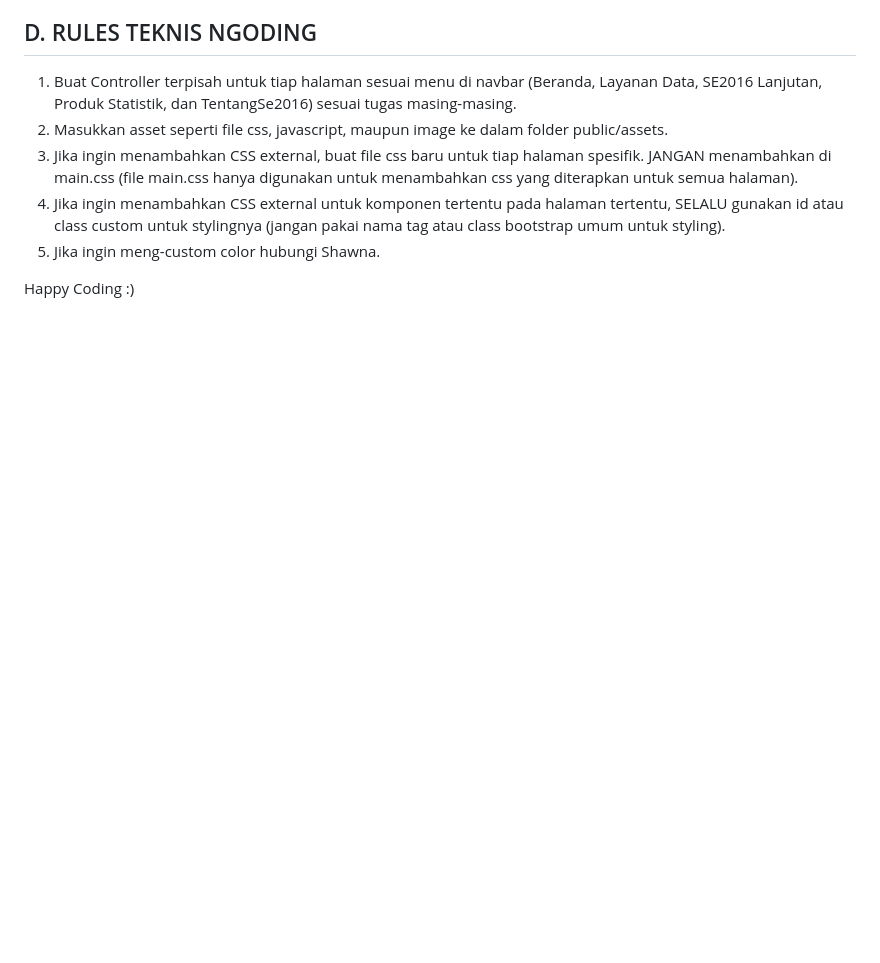
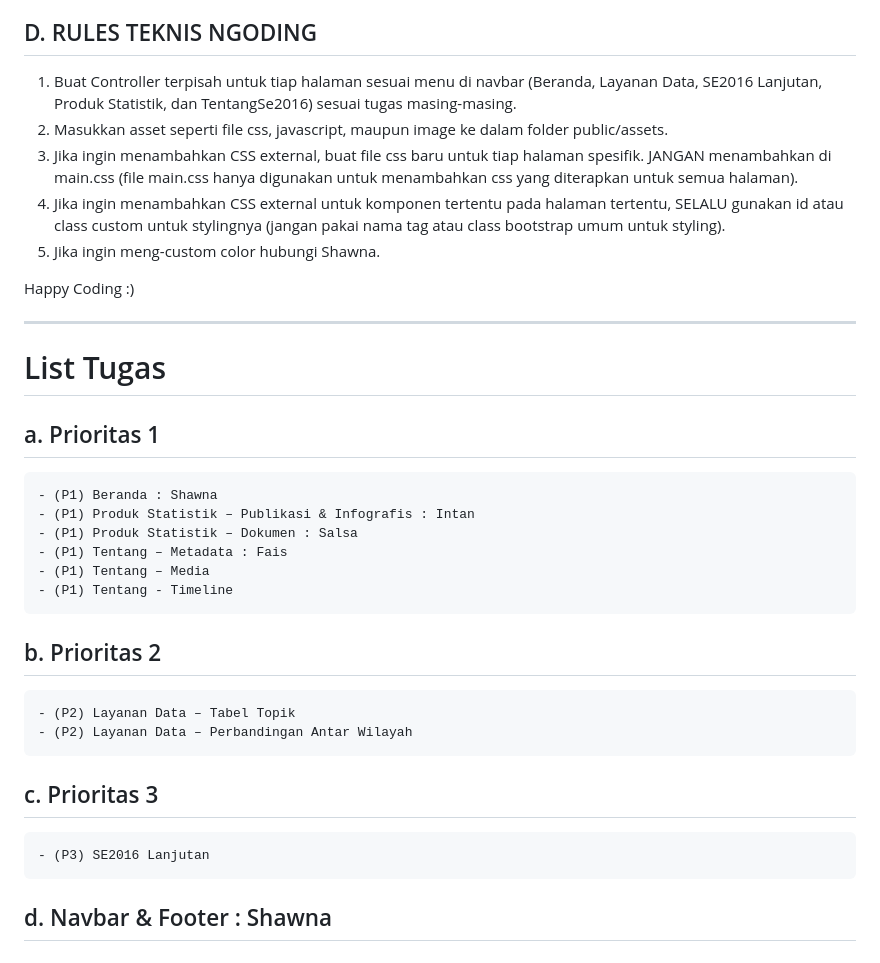
Before and after one commit to mirfaiss/redesign-web-sensusekonomi, a Markdown page: README.md, the part around the change. Drawn GitHub-style; blank space fills up the shorter version.

```diff
--- a/README.md
+++ b/README.md
@@ -46,3 +46,23 @@ Contoh : *`git checkout halaman-beranda`*
 
 
 Happy Coding :)
+
+
+___
+# List Tugas
+## a. Prioritas 1
+    - (P1) Beranda : Shawna
+    - (P1) Produk Statistik – Publikasi & Infografis : Intan
+    - (P1) Produk Statistik – Dokumen : Salsa
+    - (P1) Tentang – Metadata : Fais
+    - (P1) Tentang – Media
+    - (P1) Tentang - Timeline
+
+## b. Prioritas 2
+    - (P2) Layanan Data – Tabel Topik
+    - (P2) Layanan Data – Perbandingan Antar Wilayah
+
+## c. Prioritas 3
+    - (P3) SE2016 Lanjutan
+
+## d. Navbar & Footer : Shawna
```
